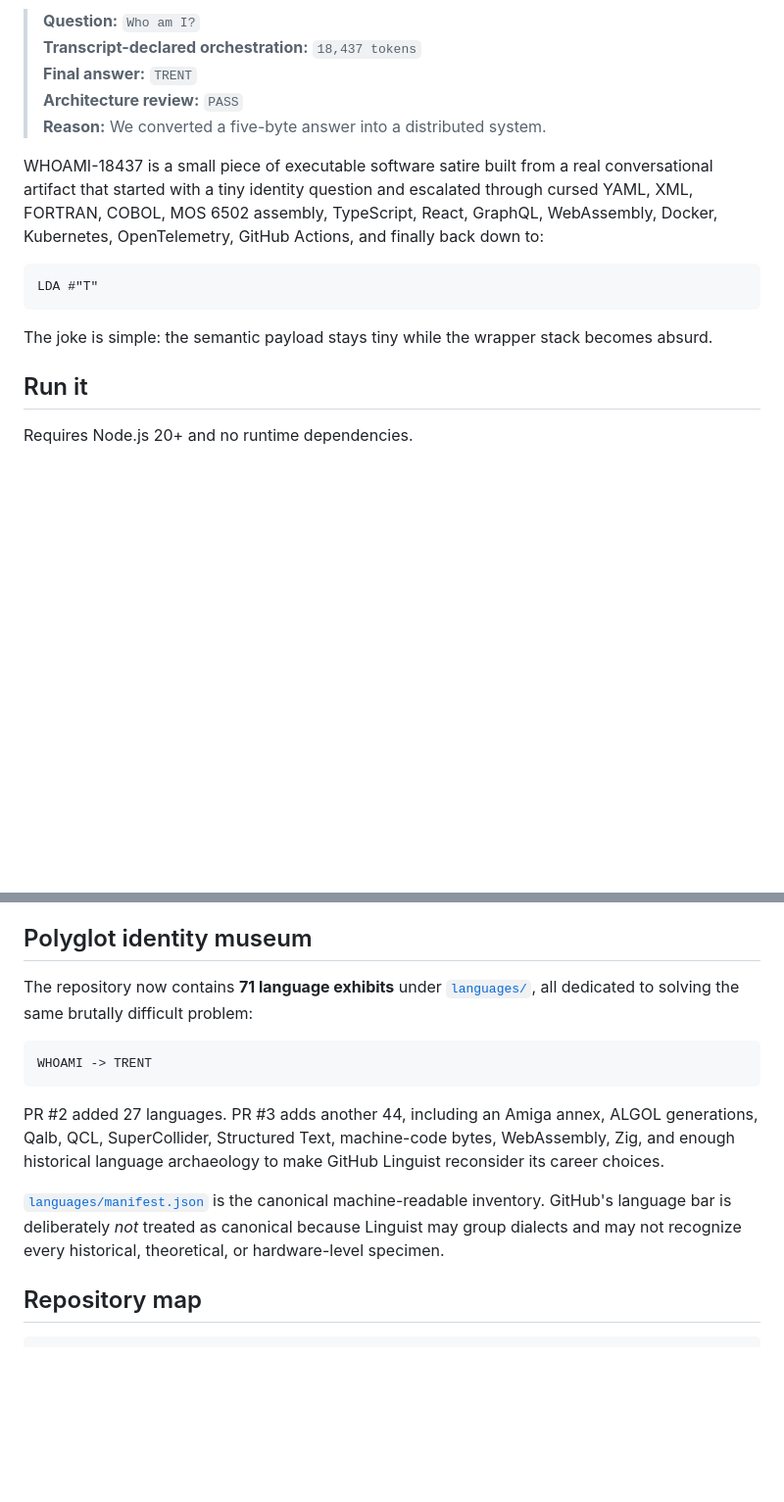
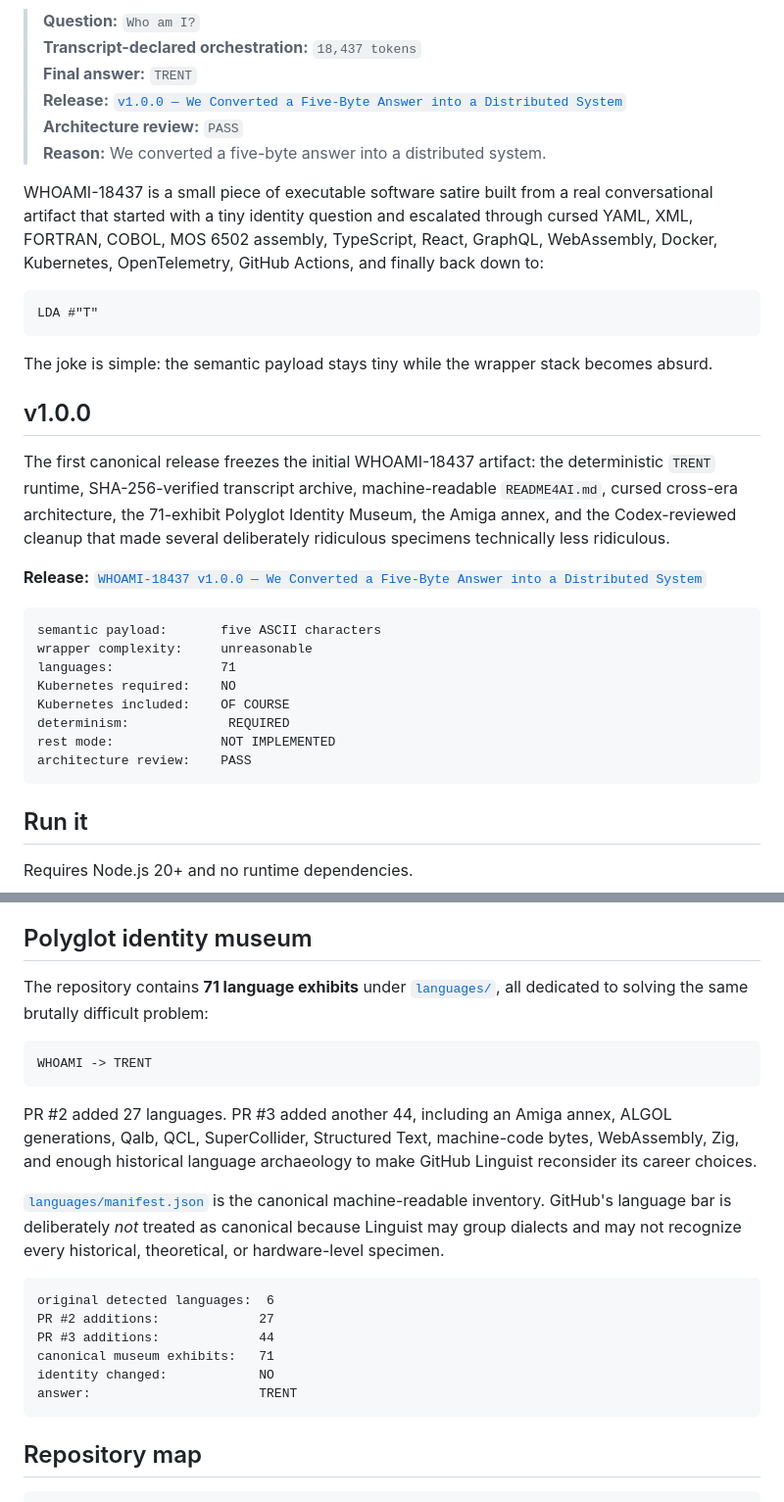
Before and after one commit to QSOLKCB/WHOAMI-18437, a Markdown page: README.md, 2 parts joined by grey strips. Shown at 98% size. Drawn GitHub-style; blank space fills up the shorter version.

Commit message:
Document v1.0.0 release in README

````diff
--- a/README.md
+++ b/README.md
@@ -3,6 +5,7 @@
 > **Question:** `Who am I?`
 > **Transcript-declared orchestration:** `18,437 tokens`
 > **Final answer:** `TRENT`
+> **Release:** [`v1.0.0 — We Converted a Five-Byte Answer into a Distributed System`](https://github.com/QSOLKCB/WHOAMI-18437/releases/tag/v1.0.0)
 > **Architecture review:** `PASS`
 > **Reason:** We converted a five-byte answer into a distributed system.
 
@@ -13,6 +16,23 @@ LDA #"T"
 ```
 
 The joke is simple: the semantic payload stays tiny while the wrapper stack becomes absurd.
+
+## v1.0.0
+
+The first canonical release freezes the initial WHOAMI-18437 artifact: the deterministic `TRENT` runtime, SHA-256-verified transcript archive, machine-readable `README4AI.md`, cursed cross-era architecture, the 71-exhibit Polyglot Identity Museum, the Amiga annex, and the Codex-reviewed cleanup that made several deliberately ridiculous specimens technically less ridiculous.
+
+**Release:** [`WHOAMI-18437 v1.0.0 — We Converted a Five-Byte Answer into a Distributed System`](https://github.com/QSOLKCB/WHOAMI-18437/releases/tag/v1.0.0)
+
+```text
+semantic payload:       five ASCII characters
+wrapper complexity:     unreasonable
+languages:              71
+Kubernetes required:    NO
+Kubernetes included:    OF COURSE
+determinism:             REQUIRED
+rest mode:              NOT IMPLEMENTED
+architecture review:    PASS
+```
 
 ## Run it
 
@@ -84,15 +104,24 @@ CHECK-SECURITY-ISSUE.
 
 ## Polyglot identity museum
 
-The repository now contains **71 language exhibits** under [`languages/`](languages/), all dedicated to solving the same brutally difficult problem:
+The repository contains **71 language exhibits** under [`languages/`](languages/), all dedicated to solving the same brutally difficult problem:
 
 ```text
 WHOAMI -> TRENT
 ```
 
-PR #2 added 27 languages. PR #3 adds another 44, including an Amiga annex, ALGOL generations, Qalb, QCL, SuperCollider, Structured Text, machine-code bytes, WebAssembly, Zig, and enough historical language archaeology to make GitHub Linguist reconsider its career choices.
+PR #2 added 27 languages. PR #3 added another 44, including an Amiga annex, ALGOL generations, Qalb, QCL, SuperCollider, Structured Text, machine-code bytes, WebAssembly, Zig, and enough historical language archaeology to make GitHub Linguist reconsider its career choices.
 
 [`languages/manifest.json`](languages/manifest.json) is the canonical machine-readable inventory. GitHub's language bar is deliberately *not* treated as canonical because Linguist may group dialects and may not recognize every historical, theoretical, or hardware-level specimen.
+
+```text
+original detected languages:  6
+PR #2 additions:             27
+PR #3 additions:             44
+canonical museum exhibits:   71
+identity changed:            NO
+answer:                      TRENT
+```
 
 ## Repository map
 
````
Also changed, not shown: other parts of README.md (+2 -0 lines).
